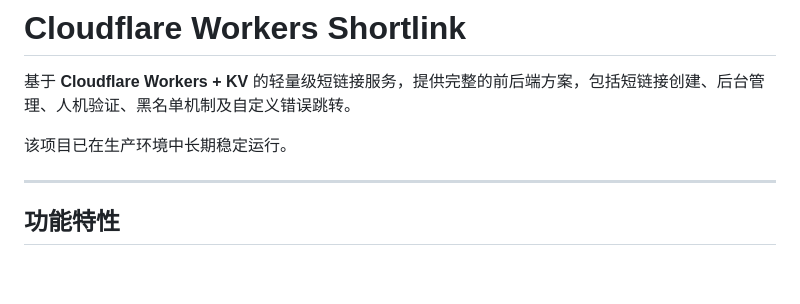
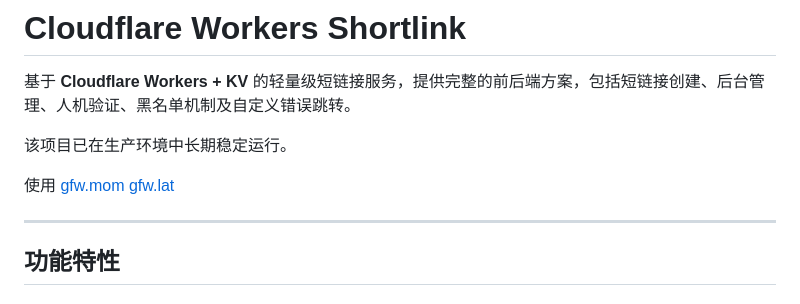
Before and after one commit to jacklilyhello/cloudflare-workers-shortlink, a Markdown page: README.md, the part around the change. Rendered like a GitHub page; blank space fills up the shorter version.

Commit message:
Add usage section with service links
Added usage section with links to gfw.mom and gfw.lat.

```diff
--- a/README.md
+++ b/README.md
@@ -3,6 +3,10 @@
 基于 **Cloudflare Workers + KV** 的轻量级短链接服务，提供完整的前后端方案，包括短链接创建、后台管理、人机验证、黑名单机制及自定义错误跳转。
 
 该项目已在生产环境中长期稳定运行。
+
+使用
+[gfw.mom](https://gfw.mom)
+[gfw.lat](https://gfw.lat)
 
 ---
 
```
